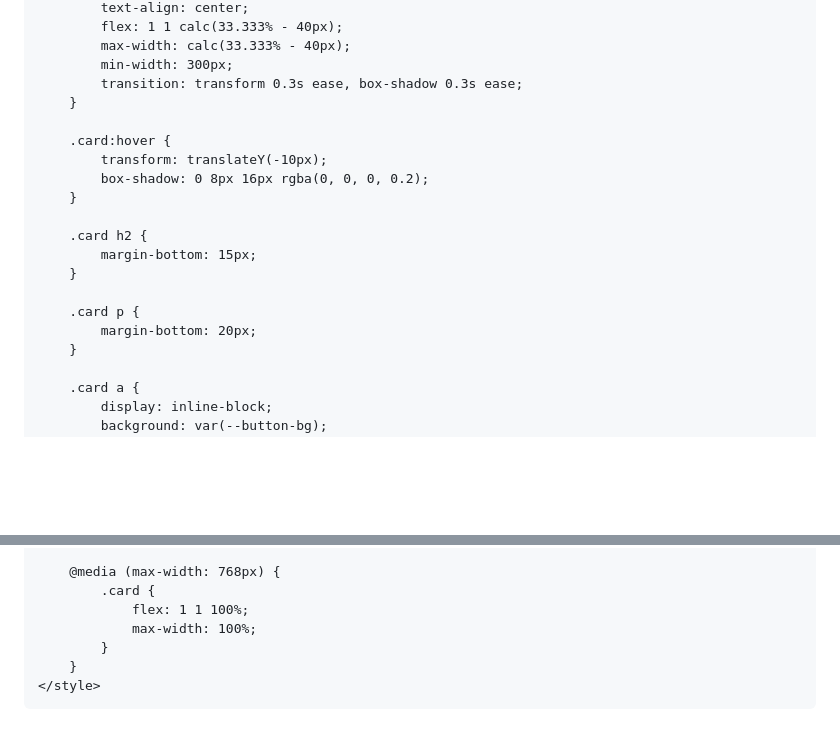
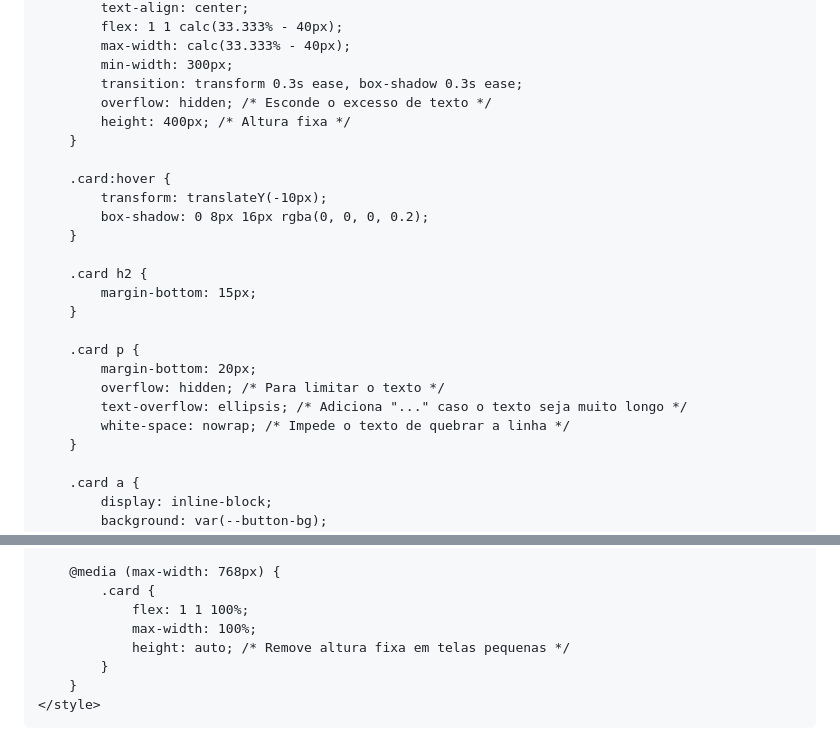
Before and after one commit to RobsonJuniorFarias/Robson-Junior, a Markdown page: README.md, 2 parts joined by grey strips. GitHub-like rendering; blank space fills up the shorter version.

Commit message:
alinhamento dos cards

```diff
--- a/README.md
+++ b/README.md
@@ -101,6 +101,8 @@
             max-width: calc(33.333% - 40px);
             min-width: 300px;
             transition: transform 0.3s ease, box-shadow 0.3s ease;
+            overflow: hidden; /* Esconde o excesso de texto */
+            height: 400px; /* Altura fixa */
         }
 
         .card:hover {
@@ -114,6 +116,9 @@
 
         .card p {
             margin-bottom: 20px;
+            overflow: hidden; /* Para limitar o texto */
+            text-overflow: ellipsis; /* Adiciona "..." caso o texto seja muito longo */
+            white-space: nowrap; /* Impede o texto de quebrar a linha */
         }
 
         .card a {
@@ -143,6 +148,7 @@
             .card {
                 flex: 1 1 100%;
                 max-width: 100%;
+                height: auto; /* Remove altura fixa em telas pequenas */
             }
         }
     </style>
```
